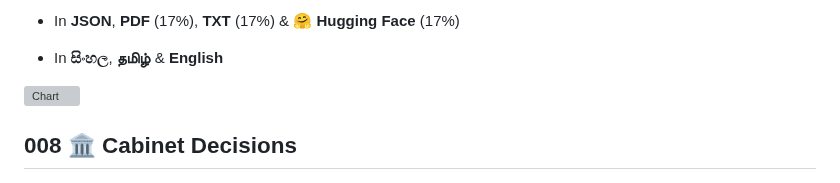
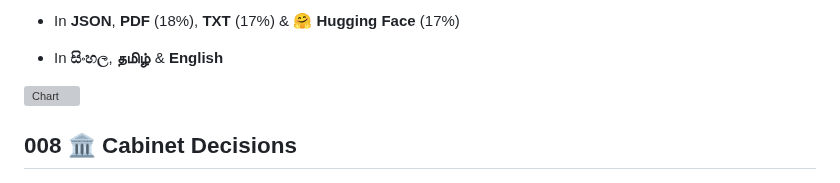
Before and after one commit to nuuuwan/lk_datasets, a Markdown page: README.md, the part around one of its changes. GitHub-like rendering; grey boxes are pictures that could not be loaded.

```diff
--- a/README.md
+++ b/README.md
@@ -110,5 +110,5 @@ An Extraordinary Gazette is an official government publication used to announce
 
-- In **JSON**, **PDF** (17%), **TXT** (17%) & **🤗 Hugging Face** (17%)
+- In **JSON**, **PDF** (18%), **TXT** (17%) & **🤗 Hugging Face** (17%)
 
 - In **සිංහල**, **தமிழ்** & **English**
 
```
Also changed, not shown: other parts of README.md (+8 -8 lines).
